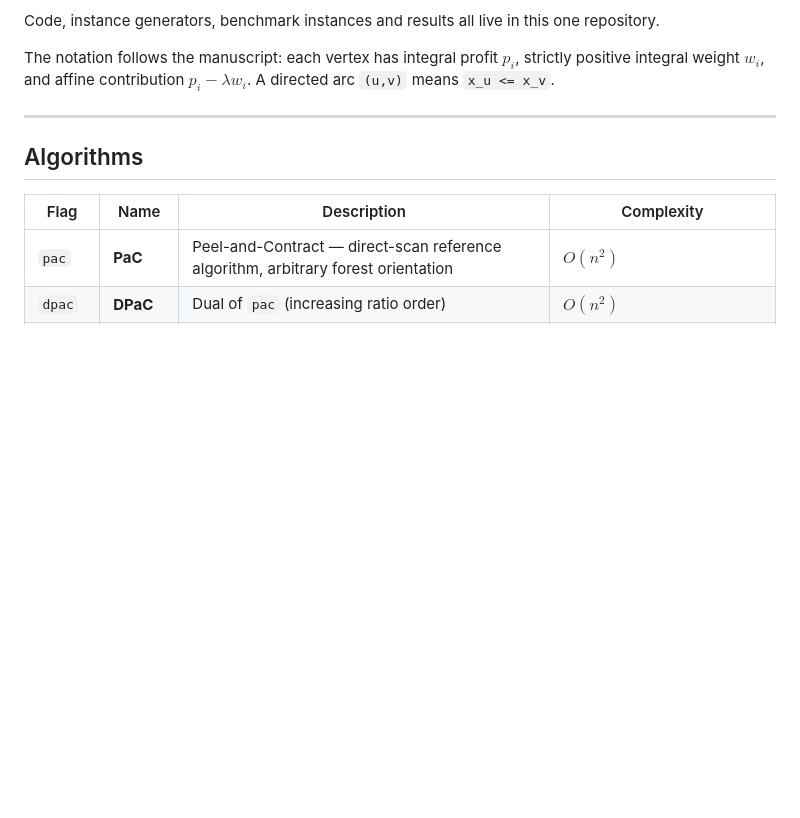
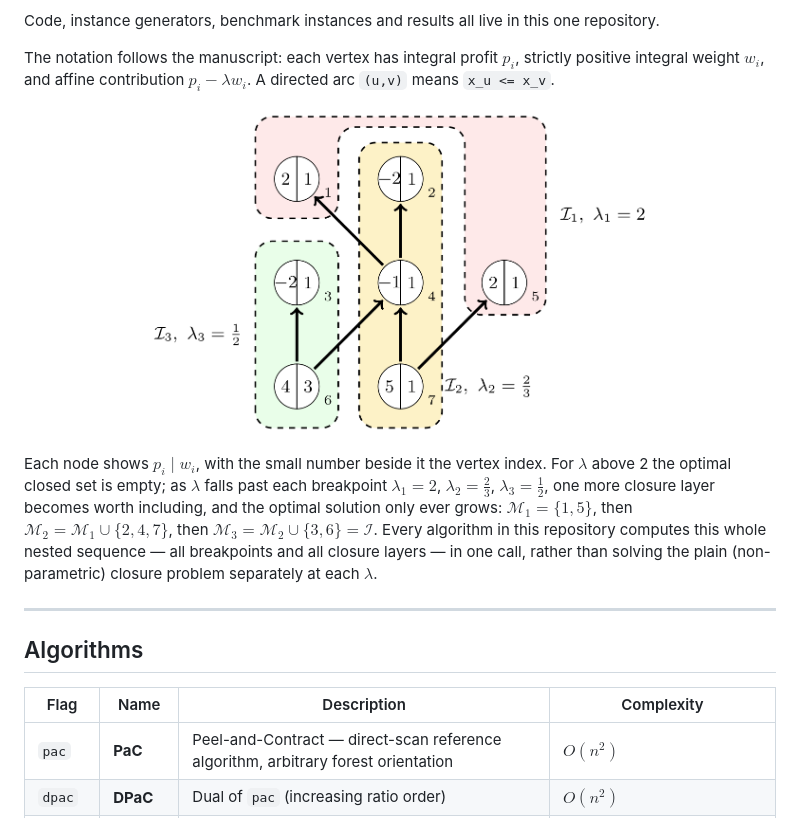
Before and after one commit to fabiofurini/parametric-closure-forests, a Markdown page: README.md, the part around the change. Drawn GitHub-style; pictures changed too: docs/images/closure_layers_example.png (added); blank space fills up the shorter version.

Commit message:
Add the paper's Fig. 1 example to the README
Renders the closure-layers example (same n=7 instance reused throughout
the manuscript and its appendix) standalone from the paper's own TikZ
source, plus a short explanation of what the nested optimal solutions do
as lambda sweeps: the closed set only ever grows, one closure layer at a
time, past each breakpoint.

Co-Authored-By: Claude Sonnet 5 <noreply@anthropic.com>

```diff
--- a/README.md
+++ b/README.md
@@ -15,6 +15,21 @@ this one repository.
 The notation follows the manuscript: each vertex has integral profit
 $p_i$, strictly positive integral weight $w_i$, and affine contribution
 $p_i-\lambda w_i$. A directed arc `(u,v)` means `x_u <= x_v`.
+
+<p align="center">
+  <img src="docs/images/closure_layers_example.png" alt="Optimal parametric closure on a 7-vertex example" width="520">
+</p>
+
+Each node shows $p_i \mid w_i$, with the small number beside it the vertex
+index. For $\lambda$ above 2 the optimal closed set is empty; as $\lambda$
+falls past each breakpoint $\lambda_1=2$, $\lambda_2=\tfrac23$,
+$\lambda_3=\tfrac12$, one more closure layer becomes worth including, and
+the optimal solution only ever grows: $\mathcal M_1=\{1,5\}$, then
+$\mathcal M_2=\mathcal M_1\cup\{2,4,7\}$, then
+$\mathcal M_3=\mathcal M_2\cup\{3,6\}=\mathcal I$. Every algorithm in this
+repository computes this whole nested sequence — all breakpoints and all
+closure layers — in one call, rather than solving the plain (non-parametric)
+closure problem separately at each $\lambda$.
 
 ---
 
```
